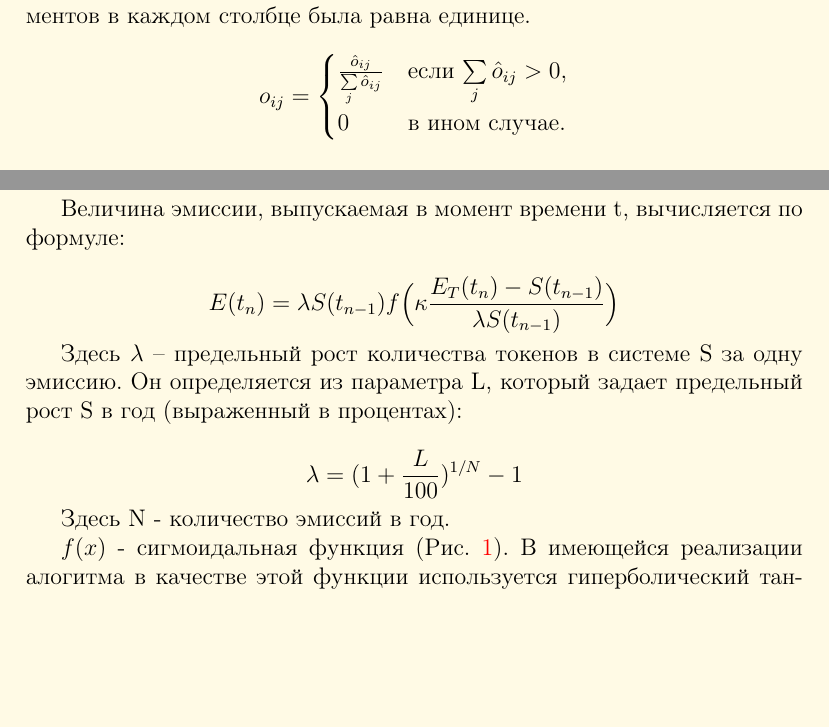
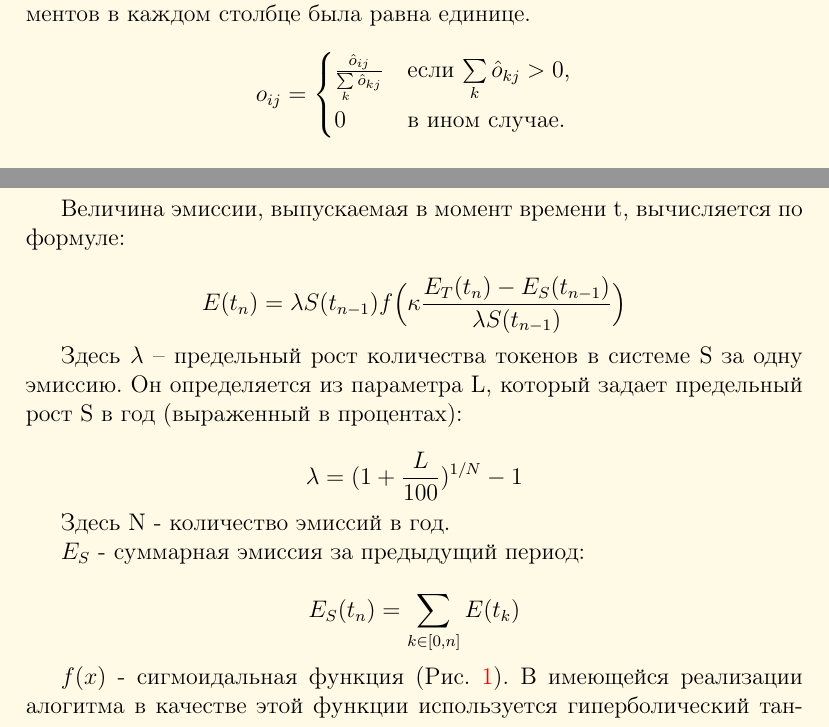
Before and after one commit to GravityProtocol/gravity-docs, a LaTeX paper (yellow_paper/gravity_yellow_paper.tex): two parts of pages 5 and 9 of 12, joined at a grey line, cut so that both start at the same text, the shorter picture padded with empty space. Compiled offline with pdfLaTeX.

Commit message:
yellow paper fixes according audit results

```diff
--- a/yellow_paper/gravity_yellow_paper.tex
+++ b/yellow_paper/gravity_yellow_paper.tex
@@ -91,8 +91,8 @@ $$
 
 $$
 o_{ij} = \begin{cases}
- \frac{\hat{o}_{ij}} {\sum\limits_{j} \hat{o}_{ij}}
- & \text{если $\sum\limits_{j} \hat{o}_{ij}> 0$,}\\
+ \frac{\hat{o}_{ij}} {\sum\limits_{k} \hat{o}_{kj}}
+ & \text{если $\sum\limits_{k} \hat{o}_{kj}> 0$,}\\
  0 & \text{в ином случае.}
 \end{cases}
 $$
@@ -233,7 +233,7 @@ $$
 Величина эмиссии, выпускаемая в момент времени t, вычисляется по формуле:
 
 $$
-    E(t_n) = \lambda S(t_{n-1}) f \Big( \kappa \frac {E_T(t_n) - S(t_{n-1})}{\lambda S(t_{n-1})} \Big)
+    E(t_n) = \lambda S(t_{n-1}) f \Big( \kappa \frac {E_T(t_n) - E_S(t_{n-1})}{\lambda S(t_{n-1})} \Big)
 $$
 
 Здесь $\lambda$ -- предельный рост количества токенов в системе S за одну эмиссию. Он определяется из параметра L, который задает предельный рост S в год (выраженный в процентах):
@@ -243,6 +243,12 @@ $$
 $$
 
 Здесь N - количество эмиссий в год.
+
+$E_S$ - суммарная эмиссия за предыдущий период:
+
+$$
+    E_S(t_n) = \sum_{k \in [0, n]}{E(t_k)}
+$$
 
 $f(x)$ - сигмоидальная функция (Рис. \ref{fig:sigmoida}). В имеющейся реализации алогитма в качестве этой функции используется гиперболический тангенс.
 
```
